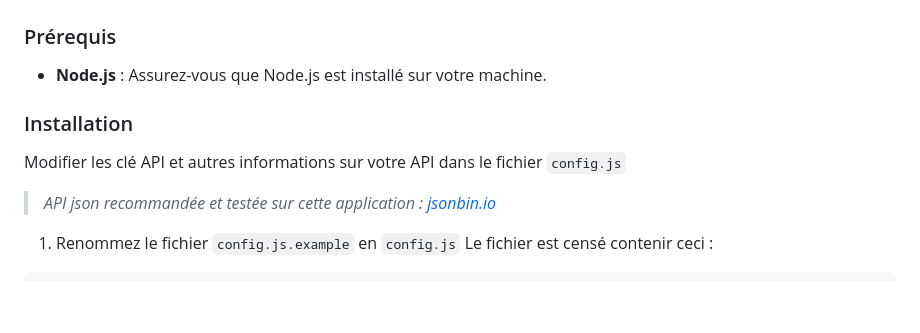
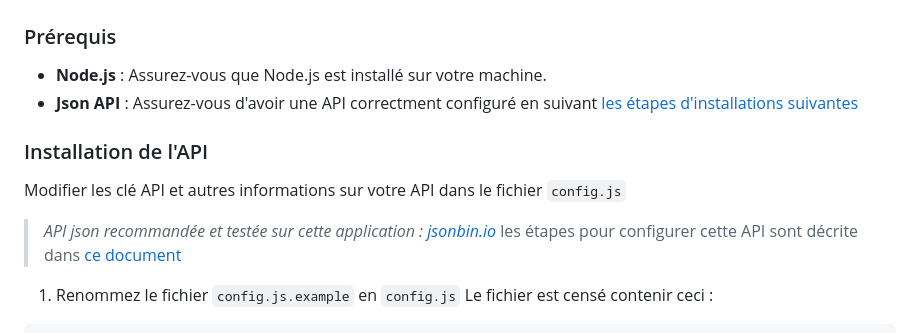
Before and after one commit to TRichardVD/P_Bulles-Snake, a Markdown page: README.md, the part around the change. Drawn GitHub-style; blank space fills up the shorter version.

Commit message:
doc(Guide configuration Jsonbin) : Rédaction d'un guide pour configuré l'API provenant de "Jsonbin.io" en détail et adaptation du Readme

````diff
--- a/README.md
+++ b/README.md
@@ -69,11 +69,12 @@ Le code source est organisé dans un répertoire `src/` pour séparer les fichie
 ### Prérequis
 
 - **Node.js** : Assurez-vous que Node.js est installé sur votre machine.
+- **Json API** : Assurez-vous d'avoir une API correctment configuré en suivant [les étapes d'installations suivantes](#installation)
 
-### Installation
+### Installation de l'API
 
 Modifier les clé API et autres informations sur votre API dans le fichier `config.js`
-> *API json recommandée et testée sur cette application : [jsonbin.io](https://jsonbin.io/)*
+> *API json recommandée et testée sur cette application : [jsonbin.io](https://jsonbin.io/)* les étapes pour configurer cette API sont décrite dans [ce document](./annexes/jsonbinInstallation.md)
 1. Renommez le fichier `config.js.example` en `config.js`
     Le fichier est censé contenir ceci :
 ```javascript
````
Also changed, not shown: Annexes/jsonbinInstallation.md (added, +27 -0 lines).
